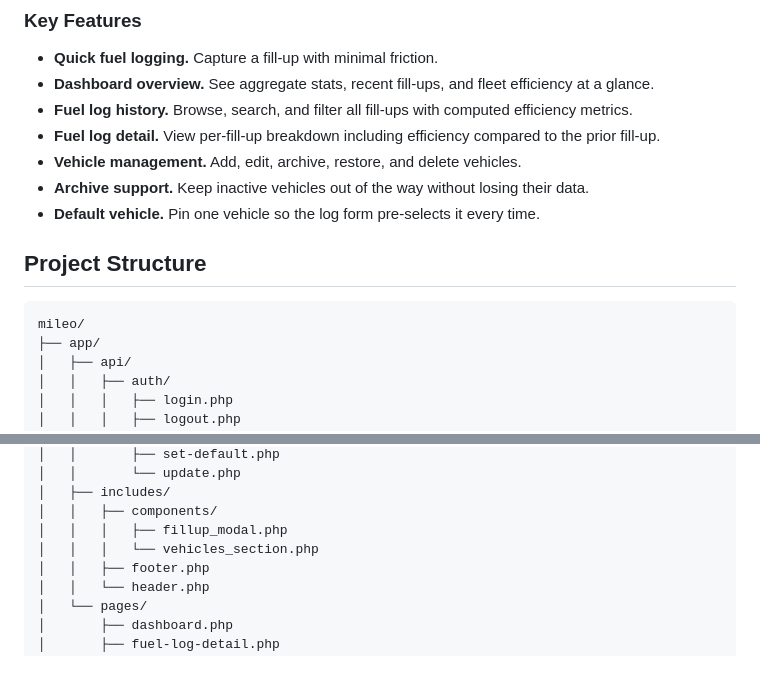
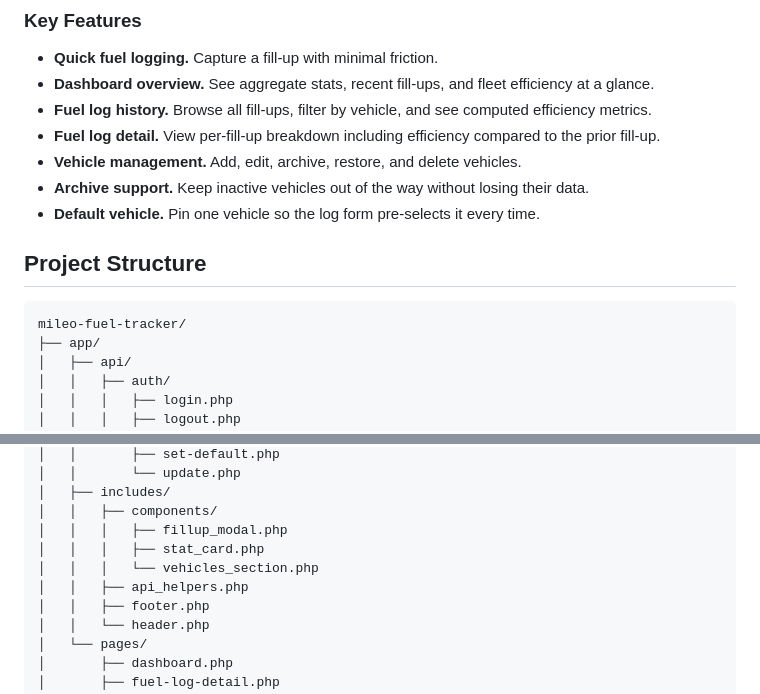
Before and after one commit to lysanderuy/mileo-fuel-tracker, a Markdown page: README.md, 2 parts joined by grey strips. GitHub-like rendering; blank space fills up the shorter version.

Commit message:
[Docs][Lysan] Update README project tree and fuel log history feature

````diff
--- a/README.md
+++ b/README.md
@@ -25,7 +25,7 @@ Mileo helps drivers track fuel without turning it into a chore. It gives you a f
 
 - **Quick fuel logging.** Capture a fill-up with minimal friction.
 - **Dashboard overview.** See aggregate stats, recent fill-ups, and fleet efficiency at a glance.
-- **Fuel log history.** Browse, search, and filter all fill-ups with computed efficiency metrics.
+- **Fuel log history.** Browse all fill-ups, filter by vehicle, and see computed efficiency metrics.
 - **Fuel log detail.** View per-fill-up breakdown including efficiency compared to the prior fill-up.
 - **Vehicle management.** Add, edit, archive, restore, and delete vehicles.
 - **Archive support.** Keep inactive vehicles out of the way without losing their data.
@@ -34,7 +34,7 @@ Mileo helps drivers track fuel without turning it into a chore. It gives you a f
 ## Project Structure
 
 ```text
-mileo/
+mileo-fuel-tracker/
 ├── app/
 │   ├── api/
 │   │   ├── auth/
@@ -60,7 +60,9 @@ mileo/
 │   ├── includes/
 │   │   ├── components/
 │   │   │   ├── fillup_modal.php
+│   │   │   ├── stat_card.php
 │   │   │   └── vehicles_section.php
+│   │   ├── api_helpers.php
 │   │   ├── footer.php
 │   │   └── header.php
 │   └── pages/
````
